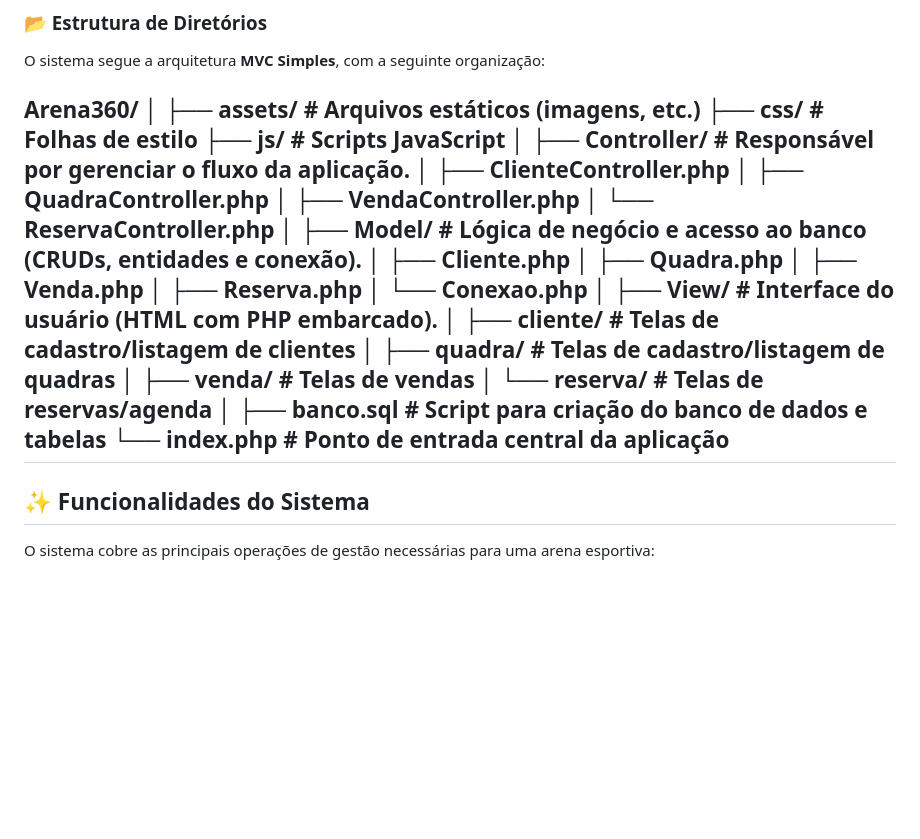
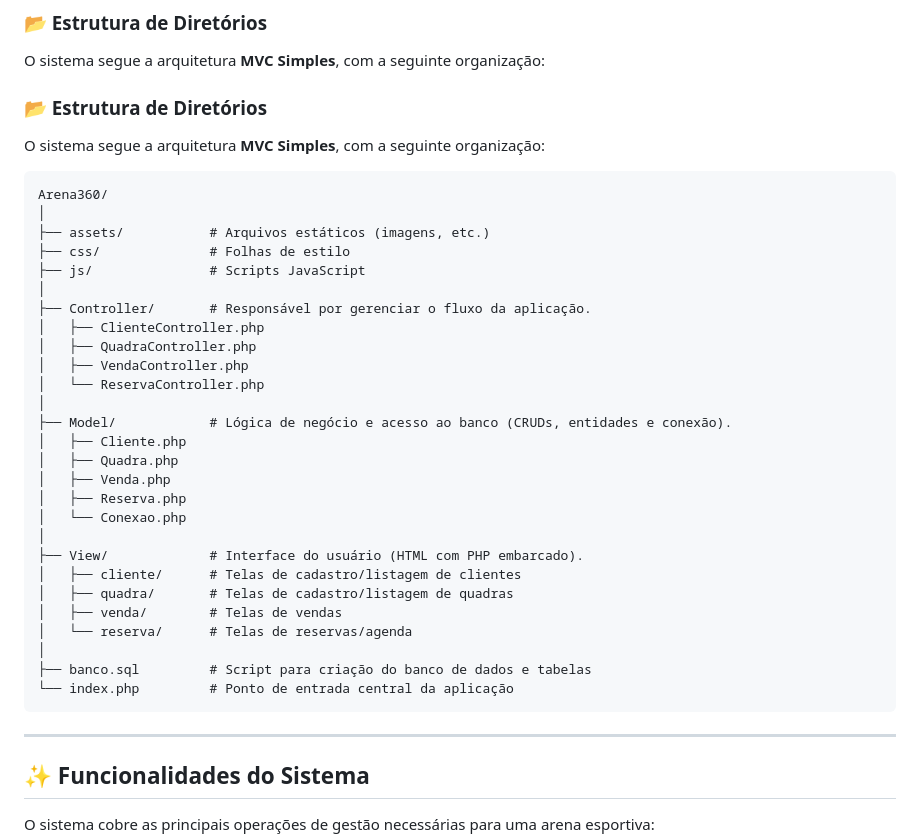
Before and after one commit to ArthurCarValho0001/Arena360, a Markdown page: README.md, the part around the change. Rendered like a GitHub page; blank space fills up the shorter version.

Commit message:
Readme
Formatted directory structure for better readability.

```diff
--- a/README.md
+++ b/README.md
@@ -25,7 +25,37 @@ O sistema emprega uma arquitetura **MVC Simples**, separando as responsabilidade
 
 O sistema segue a arquitetura **MVC Simples**, com a seguinte organização:
 
-Arena360/ │ ├── assets/ # Arquivos estáticos (imagens, etc.) ├── css/ # Folhas de estilo ├── js/ # Scripts JavaScript │ ├── Controller/ # Responsável por gerenciar o fluxo da aplicação. │ ├── ClienteController.php │ ├── QuadraController.php │ ├── VendaController.php │ └── ReservaController.php │ ├── Model/ # Lógica de negócio e acesso ao banco (CRUDs, entidades e conexão). │ ├── Cliente.php │ ├── Quadra.php │ ├── Venda.php │ ├── Reserva.php │ └── Conexao.php │ ├── View/ # Interface do usuário (HTML com PHP embarcado). │ ├── cliente/ # Telas de cadastro/listagem de clientes │ ├── quadra/ # Telas de cadastro/listagem de quadras │ ├── venda/ # Telas de vendas │ └── reserva/ # Telas de reservas/agenda │ ├── banco.sql # Script para criação do banco de dados e tabelas └── index.php # Ponto de entrada central da aplicação
+### 📂 Estrutura de Diretórios
+
+O sistema segue a arquitetura **MVC Simples**, com a seguinte organização:
+
+    Arena360/
+    │
+    ├── assets/           # Arquivos estáticos (imagens, etc.)
+    ├── css/              # Folhas de estilo
+    ├── js/               # Scripts JavaScript
+    │
+    ├── Controller/       # Responsável por gerenciar o fluxo da aplicação.
+    │   ├── ClienteController.php
+    │   ├── QuadraController.php
+    │   ├── VendaController.php
+    │   └── ReservaController.php
+    │
+    ├── Model/            # Lógica de negócio e acesso ao banco (CRUDs, entidades e conexão).
+    │   ├── Cliente.php
+    │   ├── Quadra.php
+    │   ├── Venda.php
+    │   ├── Reserva.php
+    │   └── Conexao.php
+    │
+    ├── View/             # Interface do usuário (HTML com PHP embarcado).
+    │   ├── cliente/      # Telas de cadastro/listagem de clientes
+    │   ├── quadra/       # Telas de cadastro/listagem de quadras
+    │   ├── venda/        # Telas de vendas
+    │   └── reserva/      # Telas de reservas/agenda
+    │
+    ├── banco.sql         # Script para criação do banco de dados e tabelas
+    └── index.php         # Ponto de entrada central da aplicação
 ---
 
 ## ✨ Funcionalidades do Sistema
```
